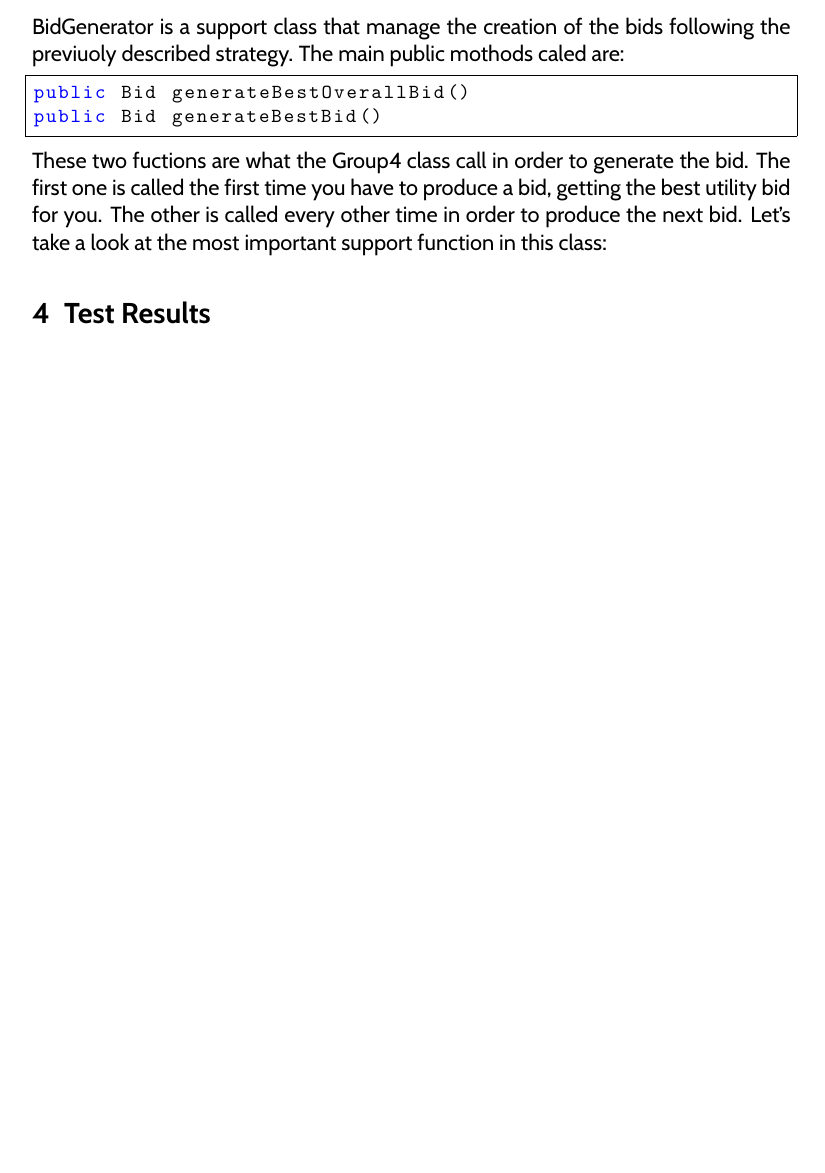
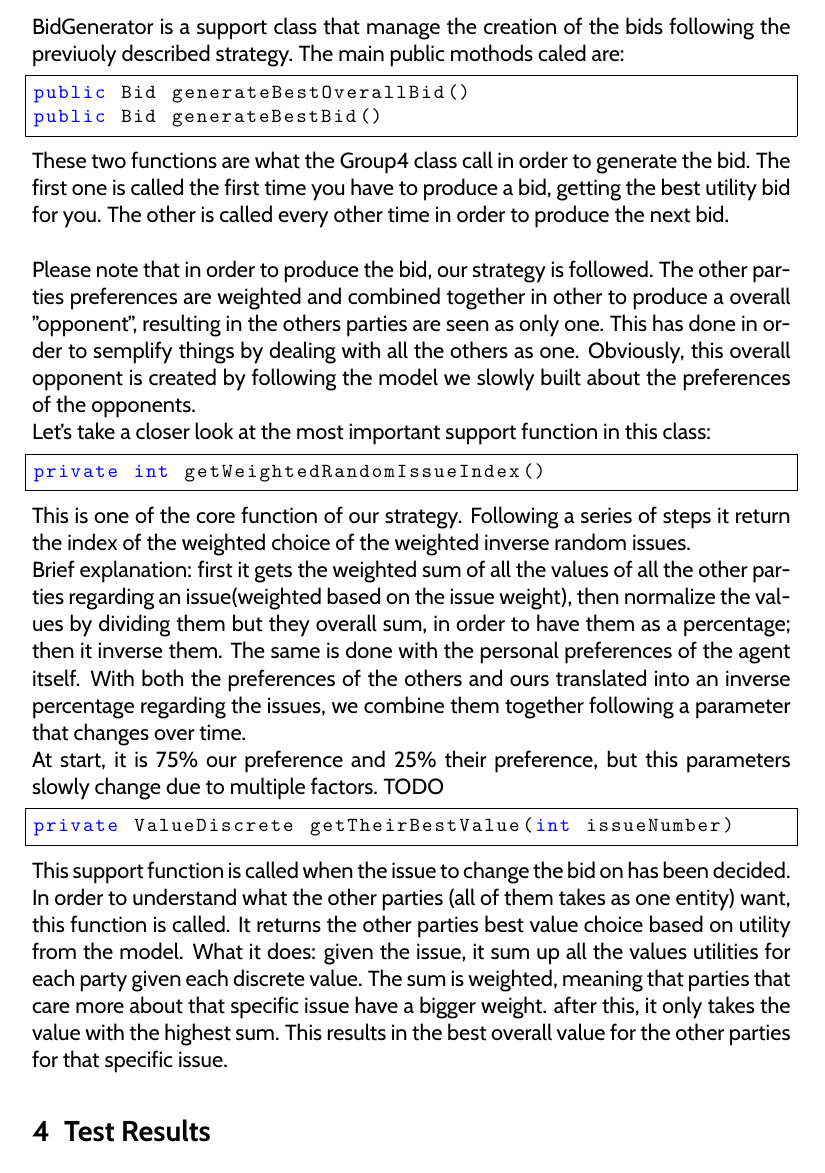
Before and after one commit to FranCorsini/Pupe-negotiatitor-3000-2.0-on-ice, a LaTeX document (report/group4.tex): part of page 8 of 8 before the commit and part of page 8 of 9 after it, cut so that both start at the same text, the shorter picture padded with empty space. Compiled offline with pdfLaTeX.

Commit message:
fix previus commit

```diff
--- a/report/group4.tex
+++ b/report/group4.tex
@@ -423,12 +423,17 @@ The main public mothods caled are:
 public Bid generateBestOverallBid()
 public Bid generateBestBid()
 \end{lstlisting}
-These two fuctions are what the Group4 class call in order to generate the bid. The first one is called the first time you have to produce a bid, getting the best utility bid for you. The other is called every other time in order to produce the next bid.
-Let's take a look at the most important support function in this class:
-\begin{lstlisting
+These two functions are what the Group4 class call in order to generate the bid. The first one is called the first time you have to produce a bid, getting the best utility bid for you. The other is called every other time in order to produce the next bid. \\ \\
+Please note that in order to produce the bid, our strategy is followed. The other parties preferences are weighted and combined together in other to produce a overall "opponent", resulting in the others parties are seen as only one. This has done in order to semplify things by dealing with all the others as one. Obviously, this overall opponent is created by following the model we slowly built about the preferences  of the opponents.  \\
+Let's take a closer look at the most important support function in this class:
+\begin{lstlisting}
 private int getWeightedRandomIssueIndex()
 \end{lstlisting}
-This is one of the core function of our strategy. Following a series of steps it return the index of the weighted choice of the weighted inverse random issues. Brief explanation: first it gets the weighted sum of all the values of all the other parties regarding an issue(weighted based on the issue weight),  then normalize the values by deviding them but they overall sum, in order to have them as a percentage; then it inverse them. The same is done with the personal preferences of the agent itself. With both the preferences of the others and ours translated into an inverse percentage regarding the issues, we combine them together following a parameter that changes over time. At start, it is 75% our preference and 25% their preference, but this parameters slowly change due to multiple factors. TODO
+This is one of the core function of our strategy. Following a series of steps it return the index of the weighted choice of the weighted inverse random issues.\\ Brief explanation: first it gets the weighted sum of all the values of all the other parties regarding an issue(weighted based on the issue weight),  then normalize the values by dividing  them but they overall sum, in order to have them as a percentage; then it inverse them. The same is done with the personal preferences of the agent itself. With both the preferences of the others and ours translated into an inverse percentage regarding the issues, we combine them together following a parameter that changes over time. \\At start, it is 75\% our preference and 25\%  their preference, but this parameters slowly change due to multiple factors. TODO
+\begin{lstlisting}
+private ValueDiscrete getTheirBestValue(int issueNumber)
+\end{lstlisting}
+This support function is called when the issue to change the bid on has been decided. In order to understand what the other parties (all of them takes as one entity) want, this function is called. It returns the other parties best value choice based on utility from the model. What it does: given the issue, it sum up all the values utilities for each party given each discrete value. The sum is weighted, meaning that parties that care more about that specific issue have a bigger weight. after this, it only takes the value with the highest sum. This results in the best overall value for the other parties for that specific issue.
 
 \section{Test Results}\label{results}
 TODO
```
Also changed, not shown: report/group4.pdf, 3 other files.
